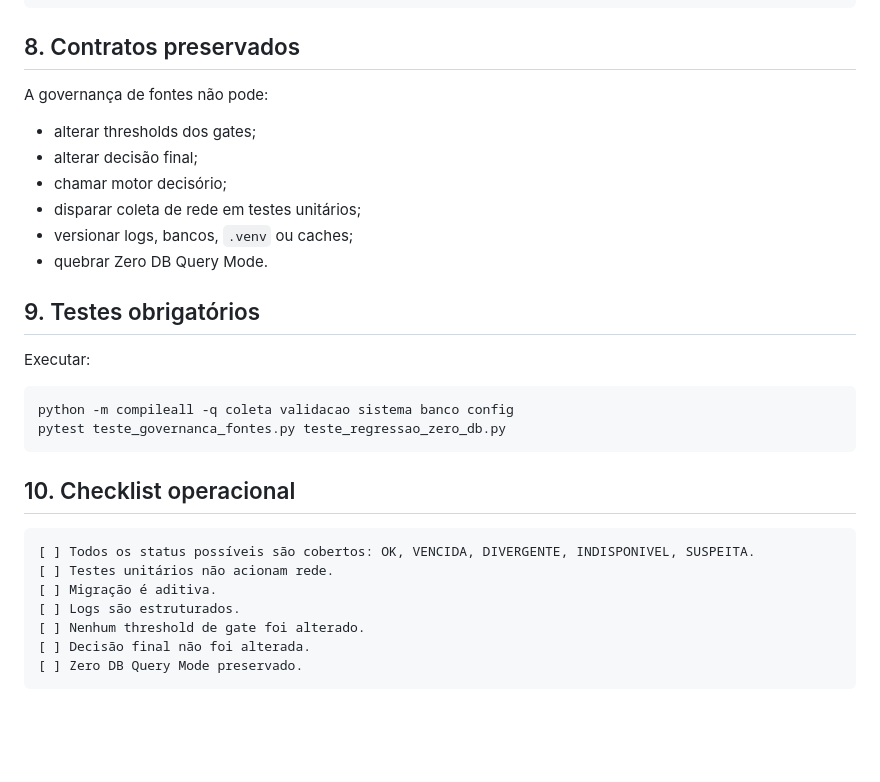
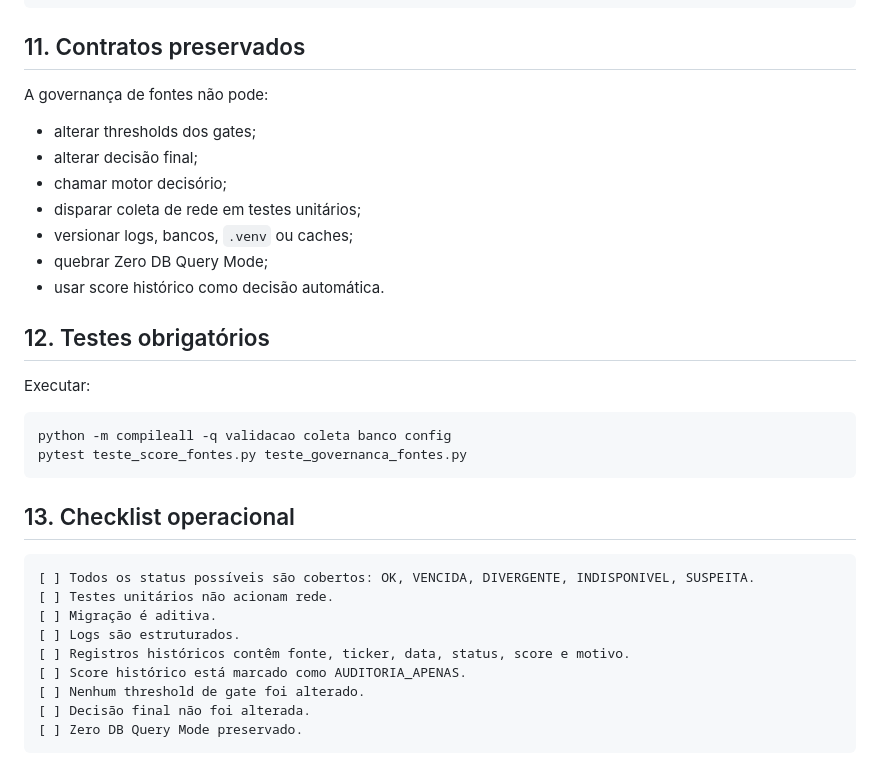
Before and after one commit to cobradeca-a11y/investidor, a Markdown page: docs/GOVERNANCA_DADOS.md, the part around one of its changes. Drawn GitHub-style; blank space fills up the shorter version.

````diff
--- a/docs/GOVERNANCA_DADOS.md
+++ b/docs/GOVERNANCA_DADOS.md
@@ -135,7 +170,7 @@ resultado = avaliar_fontes_por_payloads(
 )
 ```
 
-## 8. Contratos preservados
+## 11. Contratos preservados
 
 A governança de fontes não pode:
 
@@ -144,24 +179,27 @@ A governança de fontes não pode:
 - chamar motor decisório;
 - disparar coleta de rede em testes unitários;
 - versionar logs, bancos, `.venv` ou caches;
-- quebrar Zero DB Query Mode.
+- quebrar Zero DB Query Mode;
+- usar score histórico como decisão automática.
 
-## 9. Testes obrigatórios
+## 12. Testes obrigatórios
 
 Executar:
 
 ```bash
-python -m compileall -q coleta validacao sistema banco config
-pytest teste_governanca_fontes.py teste_regressao_zero_db.py
+python -m compileall -q validacao coleta banco config
+pytest teste_score_fontes.py teste_governanca_fontes.py
 ```
 
-## 10. Checklist operacional
+## 13. Checklist operacional
 
 ```text
 [ ] Todos os status possíveis são cobertos: OK, VENCIDA, DIVERGENTE, INDISPONIVEL, SUSPEITA.
 [ ] Testes unitários não acionam rede.
 [ ] Migração é aditiva.
 [ ] Logs são estruturados.
+[ ] Registros históricos contêm fonte, ticker, data, status, score e motivo.
+[ ] Score histórico está marcado como AUDITORIA_APENAS.
 [ ] Nenhum threshold de gate foi alterado.
 [ ] Decisão final não foi alterada.
 [ ] Zero DB Query Mode preservado.
````
Also changed, not shown: other parts of docs/GOVERNANCA_DADOS.md (+44 -9 lines).
